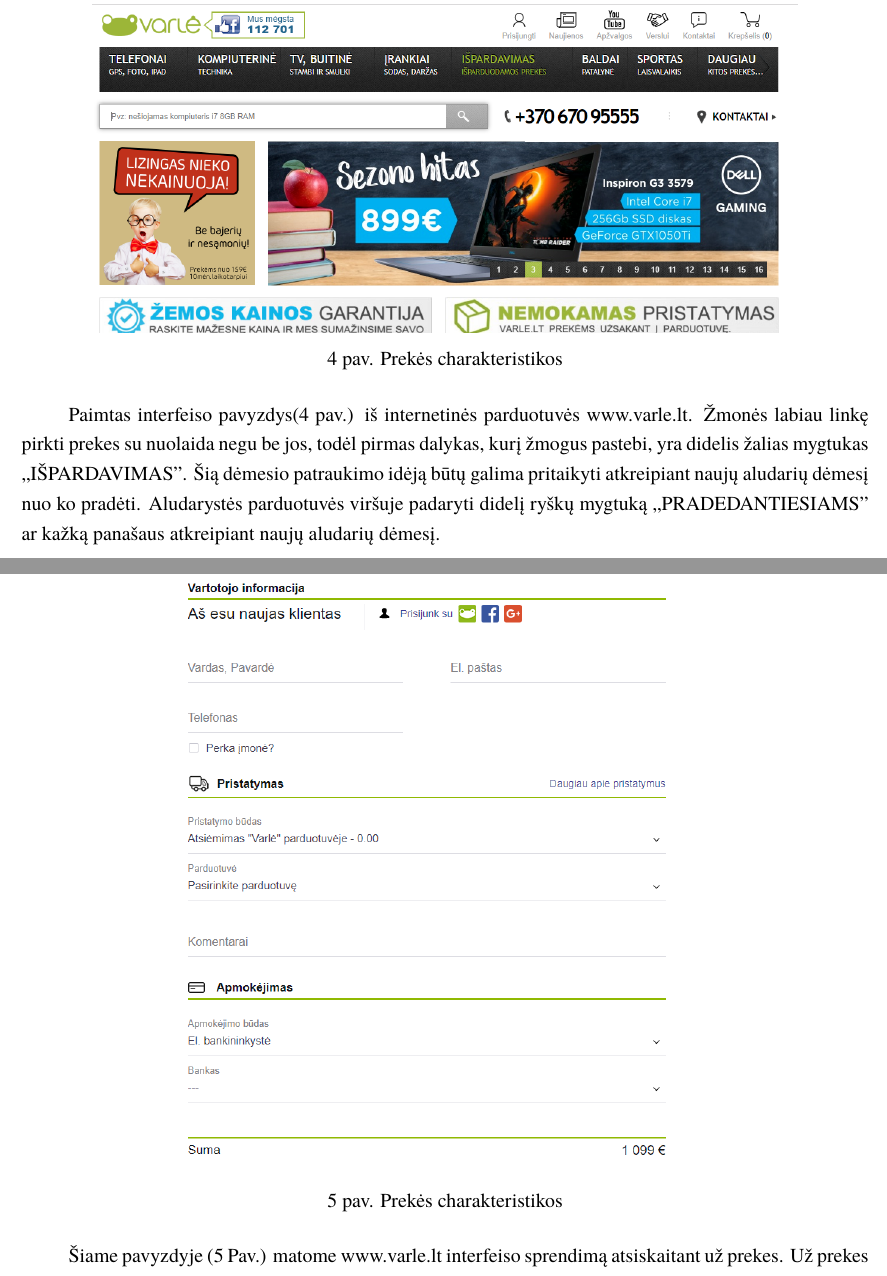
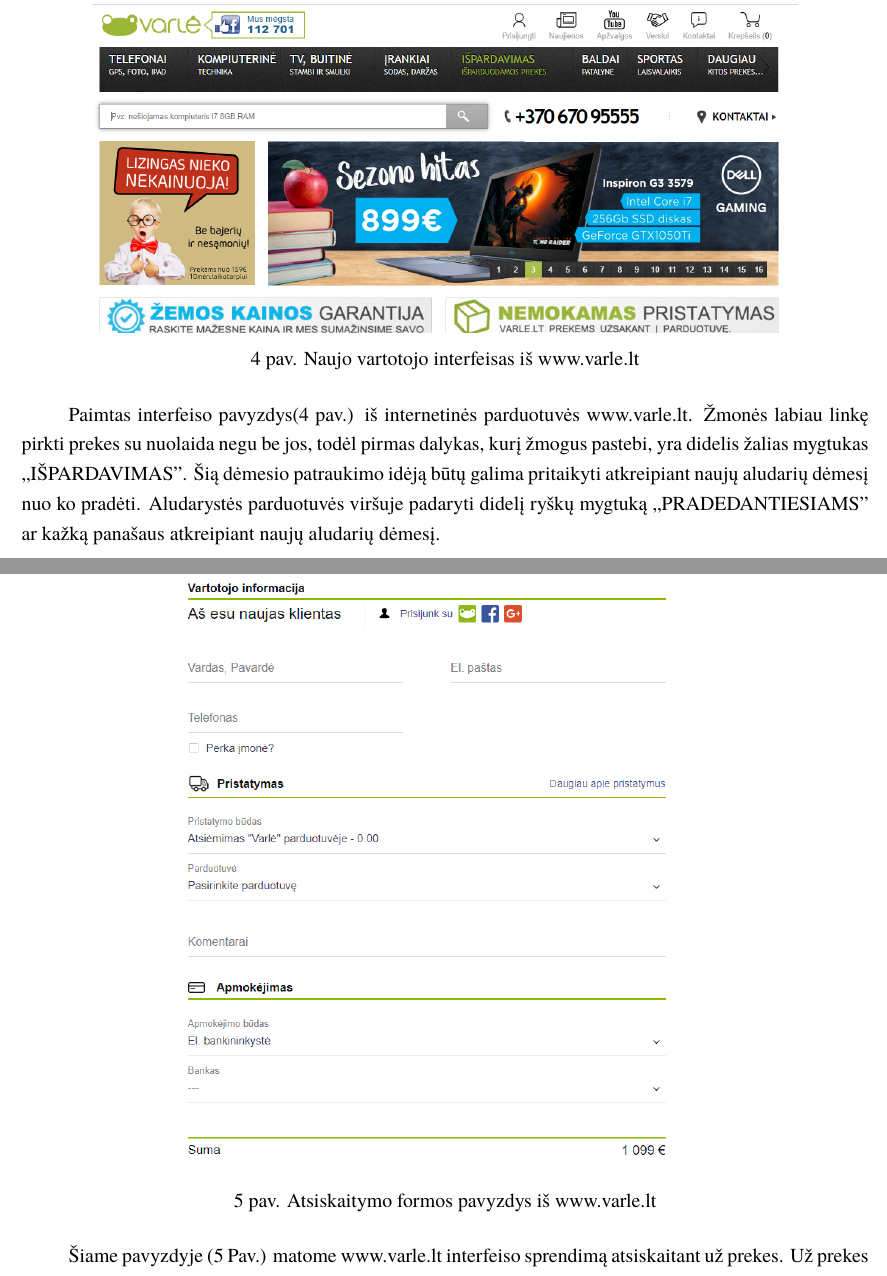
Before and after one commit to macro161/HumanComputerInteraction, a LaTeX document (ZKS1new.tex): two parts of pages 18 and 19 of 19, joined at a grey line, cut at the place of the change. Compiled offline with XeLaTeX; a missing font is replaced by an installed copy or a similar font.

Commit message:
picture caption should contain real links

```diff
--- a/ZKS1new.tex
+++ b/ZKS1new.tex
@@ -380,7 +380,7 @@
 		\begin{figure}[h]
 			\centering
 			\includegraphics[width=15cm,height=18cm,keepaspectratio]{IkvepiantisInterfeisas4.png}
-			\caption{ Prekės charakteristikos}
+			\caption{ Naujo vartotojo interfeisas iš www.varle.lt}
 		\end{figure}
 
 		Paimtas interfeiso pavyzdys(4 pav.) iš internetinės parduotuvės www.varle.lt.
@@ -392,7 +392,7 @@
 		\begin{figure}[h]
 			\centering
 			\includegraphics[width=12cm,height=18cm,keepaspectratio]{IkvepiantisInterfeisas5.png}
-			\caption{ Prekės charakteristikos}
+			\caption{ Atsiskaitymo formos pavyzdys iš www.varle.lt}
 		\end{figure}
 
 		Šiame pavyzdyje (5 Pav.) matome www.varle.lt interfeiso sprendimą atsiskaitant už prekes.
```
Also changed, not shown: ZKS1new.tex (6 more changed lines).
